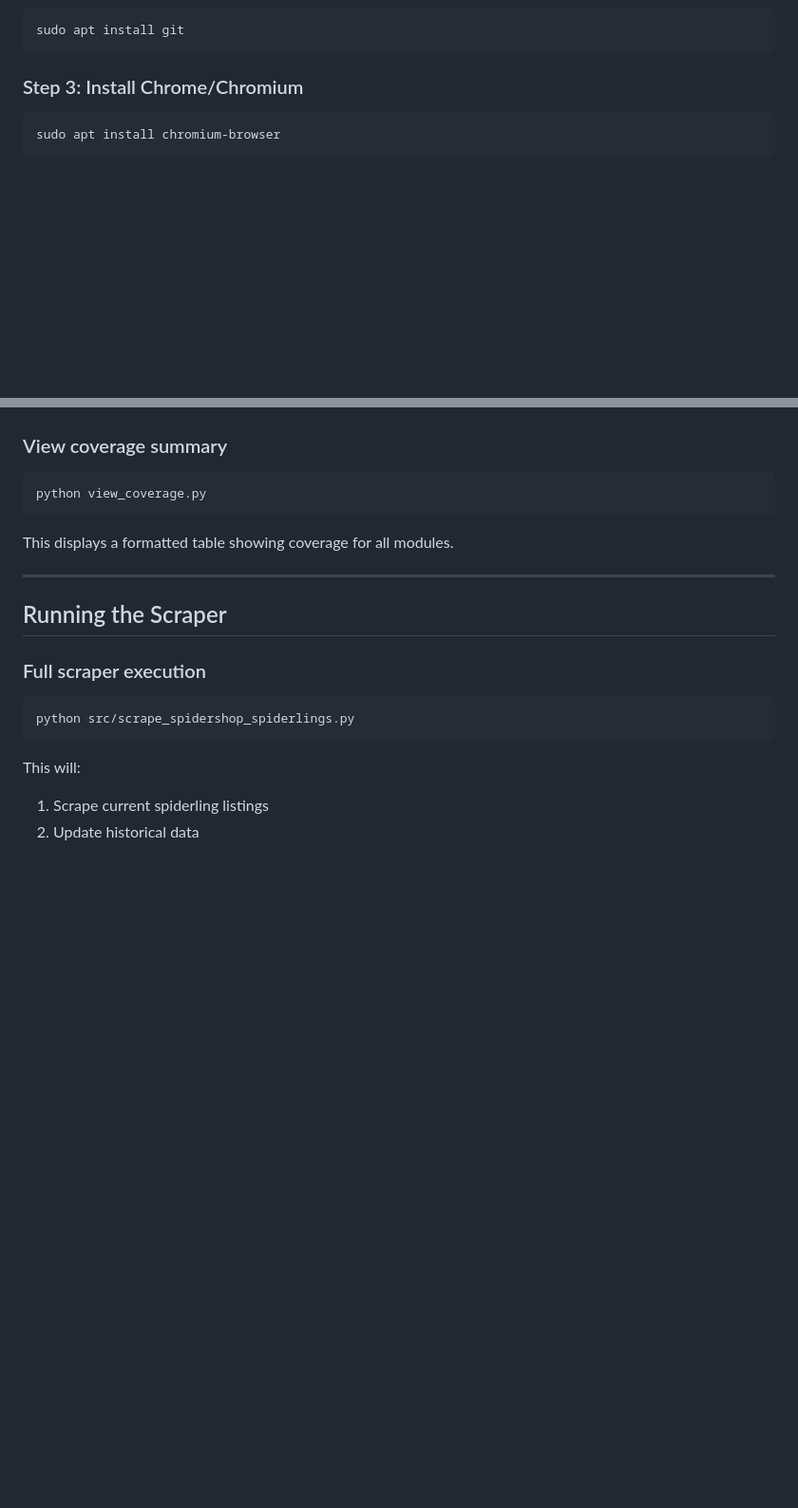
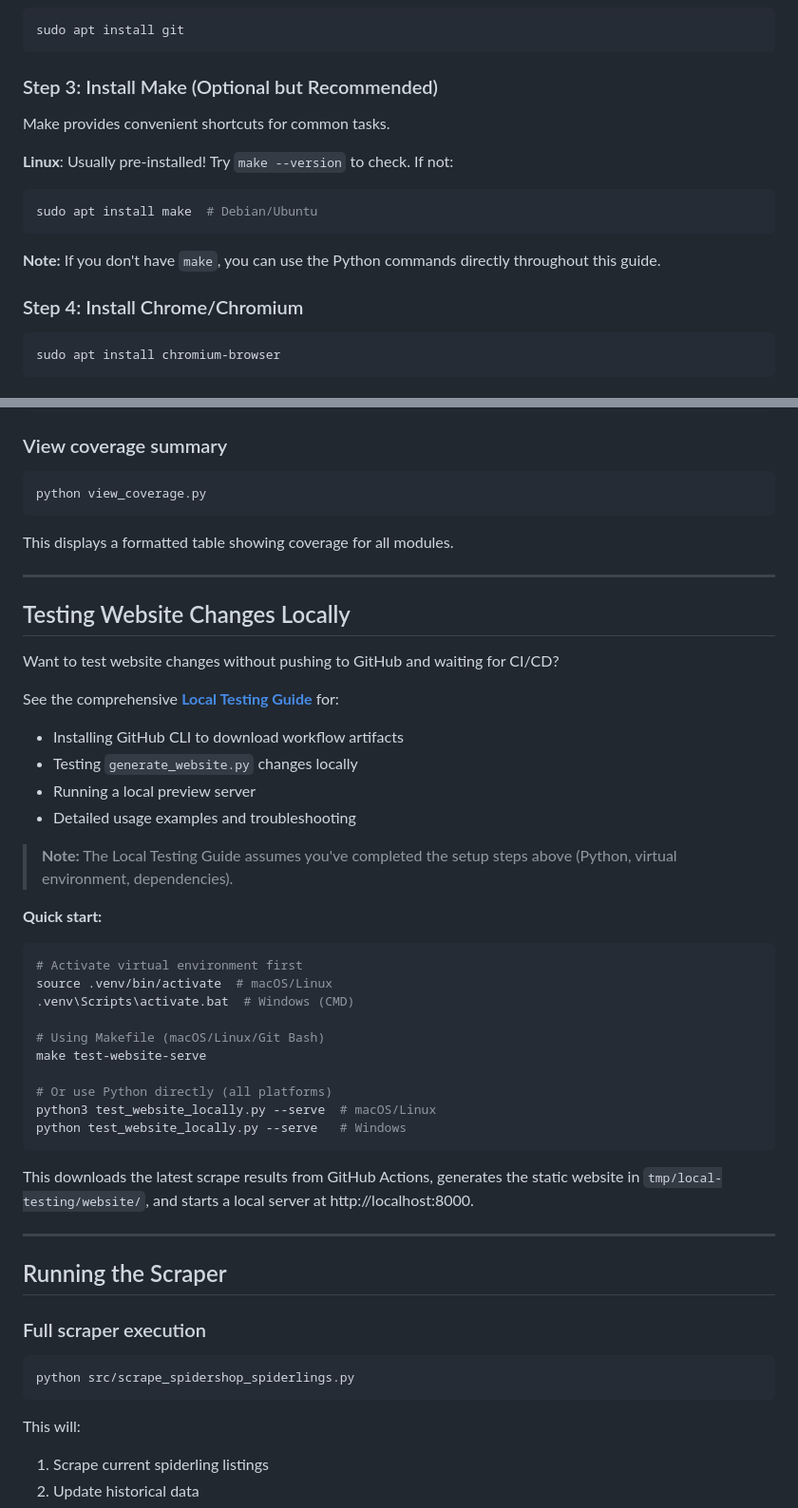
Before and after one commit to christianacca/spidershop-historical-analysis, a Markdown page: docs/CONTRIBUTING.md, 2 parts joined by grey strips. Shown at 95% size. GitHub-like rendering; blank space fills up the shorter version.

````diff
--- a/docs/CONTRIBUTING.md
+++ b/docs/CONTRIBUTING.md
@@ -180,7 +191,18 @@ python3 --version
 sudo apt install git
 ```
 
-### Step 3: Install Chrome/Chromium
+### Step 3: Install Make (Optional but Recommended)
+
+Make provides convenient shortcuts for common tasks.
+
+**Linux**: Usually pre-installed! Try `make --version` to check. If not:
+```sh
+sudo apt install make  # Debian/Ubuntu
+```
+
+**Note:** If you don't have `make`, you can use the Python commands directly throughout this guide.
+
+### Step 4: Install Chrome/Chromium
 
 ```sh
 sudo apt install chromium-browser
@@ -305,6 +327,37 @@ This displays a formatted table showing coverage for all modules.
 
 ---
 
+## Testing Website Changes Locally
+
+Want to test website changes without pushing to GitHub and waiting for CI/CD?
+
+See the comprehensive **[Local Testing Guide](LOCAL_TESTING.md)** for:
+- Installing GitHub CLI to download workflow artifacts
+- Testing `generate_website.py` changes locally
+- Running a local preview server
+- Detailed usage examples and troubleshooting
+
+> **Note:** The Local Testing Guide assumes you've completed the setup steps above (Python, virtual environment, dependencies).
+
+**Quick start:**
+
+```sh
+# Activate virtual environment first
+source .venv/bin/activate  # macOS/Linux
+.venv\Scripts\activate.bat  # Windows (CMD)
+
+# Using Makefile (macOS/Linux/Git Bash)
+make test-website-serve
+
+# Or use Python directly (all platforms)
+python3 test_website_locally.py --serve  # macOS/Linux
+python test_website_locally.py --serve   # Windows
+```
+
+This downloads the latest scrape results from GitHub Actions, generates the static website in `tmp/local-testing/website/`, and starts a local server at http://localhost:8000.
+
+---
+
 ## Running the Scraper
 
 ### Full scraper execution
````
Also changed, not shown: other parts of docs/CONTRIBUTING.md (+13 -7 lines), README.md (+9 -16 lines), docs/LOCAL_TESTING.md (+19 -57 lines).
